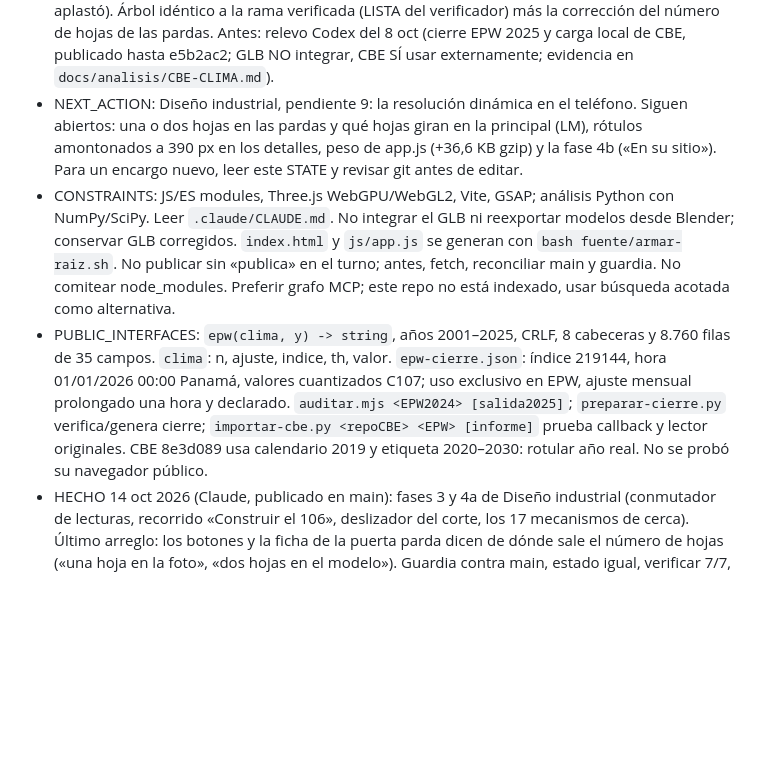
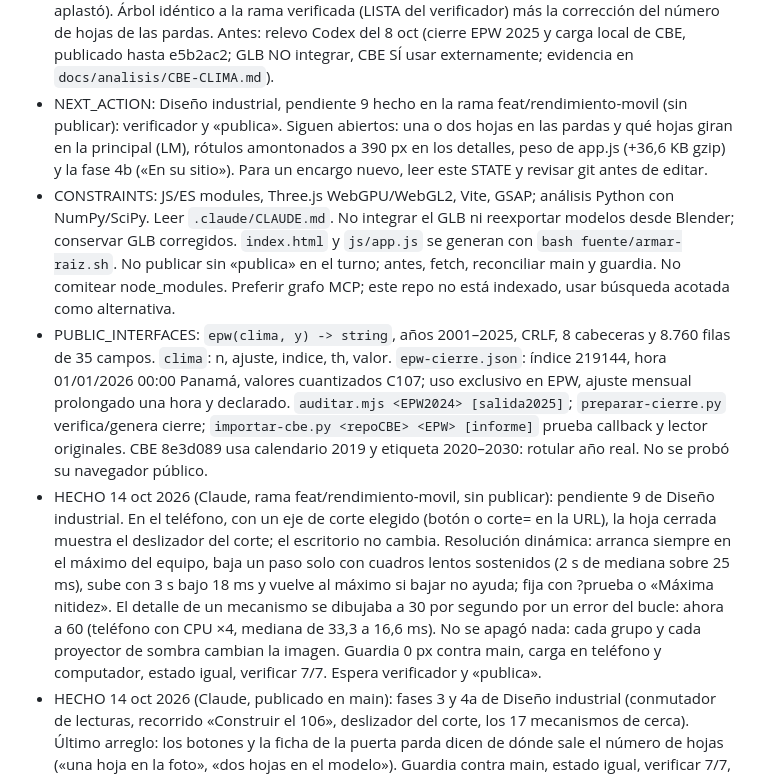
Before and after one commit to caamanoluismiguel/edificio-106, a Markdown page: STATE.md, the part around the change. Rendered like a GitHub page; blank space fills up the shorter version.

Commit message:
docs(state): pendiente 9 de Diseño industrial en la rama de rendimiento
Co-Authored-By: Claude Opus 5.5 <noreply@anthropic.com>

```diff
--- a/STATE.md
+++ b/STATE.md
@@ -1,8 +1,9 @@
 - GOAL: Mantener el visor pedagógico 3D de sol, clima y confort del Edificio 106, con fuentes verificables. Coordinar relevos Codex/Claude con decisiones explícitas y sin repetir análisis.
 - LAST_COMMIT: 14 oct 2026 (Claude): Diseño industrial, fases 3 y 4a, publicado en main como un solo commit sobre c6fa0e4 (el historial de trabajo, con una ruta privada en un comentario, se aplastó). Árbol idéntico a la rama verificada (LISTA del verificador) más la corrección del número de hojas de las pardas. Antes: relevo Codex del 8 oct (cierre EPW 2025 y carga local de CBE, publicado hasta e5b2ac2; GLB NO integrar, CBE SÍ usar externamente; evidencia en `docs/analisis/CBE-CLIMA.md`).
-- NEXT_ACTION: Diseño industrial, pendiente 9: la resolución dinámica en el teléfono. Siguen abiertos: una o dos hojas en las pardas y qué hojas giran en la principal (LM), rótulos amontonados a 390 px en los detalles, peso de app.js (+36,6 KB gzip) y la fase 4b («En su sitio»). Para un encargo nuevo, leer este STATE y revisar git antes de editar.
+- NEXT_ACTION: Diseño industrial, pendiente 9 hecho en la rama feat/rendimiento-movil (sin publicar): verificador y «publica». Siguen abiertos: una o dos hojas en las pardas y qué hojas giran en la principal (LM), rótulos amontonados a 390 px en los detalles, peso de app.js (+36,6 KB gzip) y la fase 4b («En su sitio»). Para un encargo nuevo, leer este STATE y revisar git antes de editar.
 - CONSTRAINTS: JS/ES modules, Three.js WebGPU/WebGL2, Vite, GSAP; análisis Python con NumPy/SciPy. Leer `.claude/CLAUDE.md`. No integrar el GLB ni reexportar modelos desde Blender; conservar GLB corregidos. `index.html` y `js/app.js` se generan con `bash fuente/armar-raiz.sh`. No publicar sin «publica» en el turno; antes, fetch, reconciliar main y guardia. No comitear node_modules. Preferir grafo MCP; este repo no está indexado, usar búsqueda acotada como alternativa.
 - PUBLIC_INTERFACES: `epw(clima, y) -> string`, años 2001–2025, CRLF, 8 cabeceras y 8.760 filas de 35 campos. `clima`: n, ajuste, indice, th, valor. `epw-cierre.json`: índice 219144, hora 01/01/2026 00:00 Panamá, valores cuantizados C107; uso exclusivo en EPW, ajuste mensual prolongado una hora y declarado. `auditar.mjs <EPW2024> [salida2025]`; `preparar-cierre.py` verifica/genera cierre; `importar-cbe.py <repoCBE> <EPW> [informe]` prueba callback y lector originales. CBE 8e3d089 usa calendario 2019 y etiqueta 2020–2030: rotular año real. No se probó su navegador público.
+- HECHO 14 oct 2026 (Claude, rama feat/rendimiento-movil, sin publicar): pendiente 9 de Diseño industrial. En el teléfono, con un eje de corte elegido (botón o corte= en la URL), la hoja cerrada muestra el deslizador del corte; el escritorio no cambia. Resolución dinámica: arranca siempre en el máximo del equipo, baja un paso solo con cuadros lentos sostenidos (2 s de mediana sobre 25 ms), sube con 3 s bajo 18 ms y vuelve al máximo si bajar no ayuda; fija con ?prueba o «Máxima nitidez». El detalle de un mecanismo se dibujaba a 30 por segundo por un error del bucle: ahora a 60 (teléfono con CPU ×4, mediana de 33,3 a 16,6 ms). No se apagó nada: cada grupo y cada proyector de sombra cambian la imagen. Guardia 0 px contra main, carga en teléfono y computador, estado igual, verificar 7/7. Espera verificador y «publica».
 - HECHO 14 oct 2026 (Claude, publicado en main): fases 3 y 4a de Diseño industrial (conmutador de lecturas, recorrido «Construir el 106», deslizador del corte, los 17 mecanismos de cerca). Último arreglo: los botones y la ficha de la puerta parda dicen de dónde sale el número de hojas («una hoja en la foto», «dos hojas en el modelo»). Guardia contra main, estado igual, verificar 7/7, carga en teléfono y computador antes del push; md5 de lo vivo comprobado tras Pages.
 - HECHO 14 oct 2026 (Claude, rama feat/di-fase3, sin publicar): correcciones tras el verificador de la fase 4a. Las puertas pardas abren hacia afuera y la principal hacia adentro (datos, fichas y mecanismo; el número de hojas no se afirma); el alero por enlace da 53,7° y 5,15 m en 4 de 4 cargas; Planta guarda la cámara en la URL, «Ver de cerca» a 44 px, `meca` al 0,005 y el mapa no tapa rótulos a 390 px. Guardia 0 px contra 3e23060 (lente-lluvia 2 px en tolerancia) y main, verificar 7/7, estado igual, consola 0.
 - HECHO 14 oct 2026 (Claude, rama feat/di-fase3, sin publicar): cierre de la fase 3 de Diseño industrial (sello «Medido en el modelo», textos, Confort vuelve, planta desde abajo vuela a «Aérea») y fase 4a: deslizador del corte (paso 0,1 m, URL corte=<eje>:<m>) y los 17 mecanismos de cerca (meca, mopc), con perfil() único para el alero. Guardia 0 px contra 3e23060 y main, carga en teléfono y computador, verificar 7/7, estado igual; app.js +36,6 KB en gzip. Espera verificador y «publica».
```
